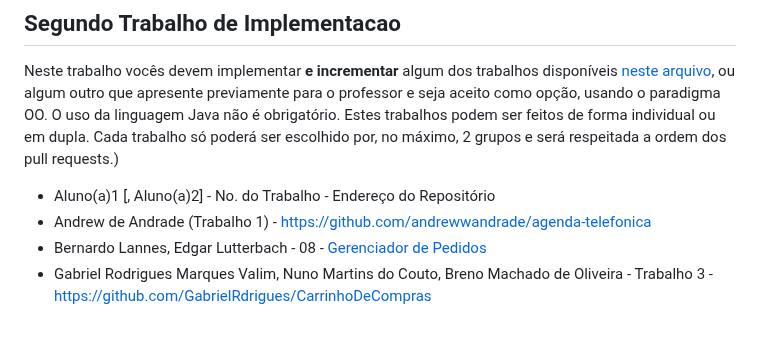
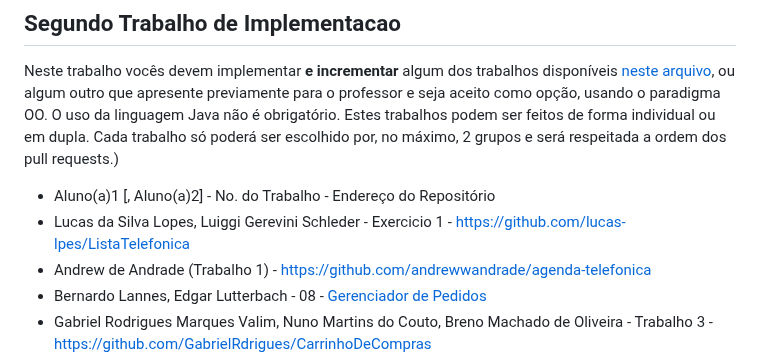
Before and after one commit to carlosbazilio/trabalho_lp, a Markdown page: README.md, the part around the change. Rendered like a GitHub page; blank space fills up the shorter version.

```diff
--- a/README.md
+++ b/README.md
@@ -30,6 +30,7 @@ No primeiro trabalho, vocês devem implementar algum dos trabalhos listados [nes
 Neste trabalho vocês devem implementar **e incrementar** algum dos trabalhos disponíveis [neste arquivo](http://www2.ic.uff.br/~bazilio/cursos/pp/material/ListaExerciciosProgOO.pdf), ou algum outro que apresente previamente para o professor e seja aceito como opção, usando o paradigma OO. O uso da linguagem Java não é obrigatório. Estes trabalhos podem ser feitos de forma individual ou em dupla. Cada trabalho só poderá ser escolhido por, no máximo, 2 grupos e será respeitada a ordem dos pull requests.)
 
 - Aluno(a)1 [, Aluno(a)2] - No. do Trabalho - Endereço do Repositório
+- Lucas da Silva Lopes, Luiggi Gerevini Schleder - Exercicio 1 - https://github.com/lucas-lpes/ListaTelefonica
 - Andrew de Andrade (Trabalho 1) - https://github.com/andrewwandrade/agenda-telefonica
 - Bernardo Lannes, Edgar Lutterbach - 08 - [Gerenciador de Pedidos](https://github.com/BernardoLannes/Gerenciador-de-Pedidos)
 - Gabriel Rodrigues Marques Valim, Nuno Martins do Couto, Breno Machado de Oliveira - Trabalho 3 - https://github.com/GabrielRdrigues/CarrinhoDeCompras
```
